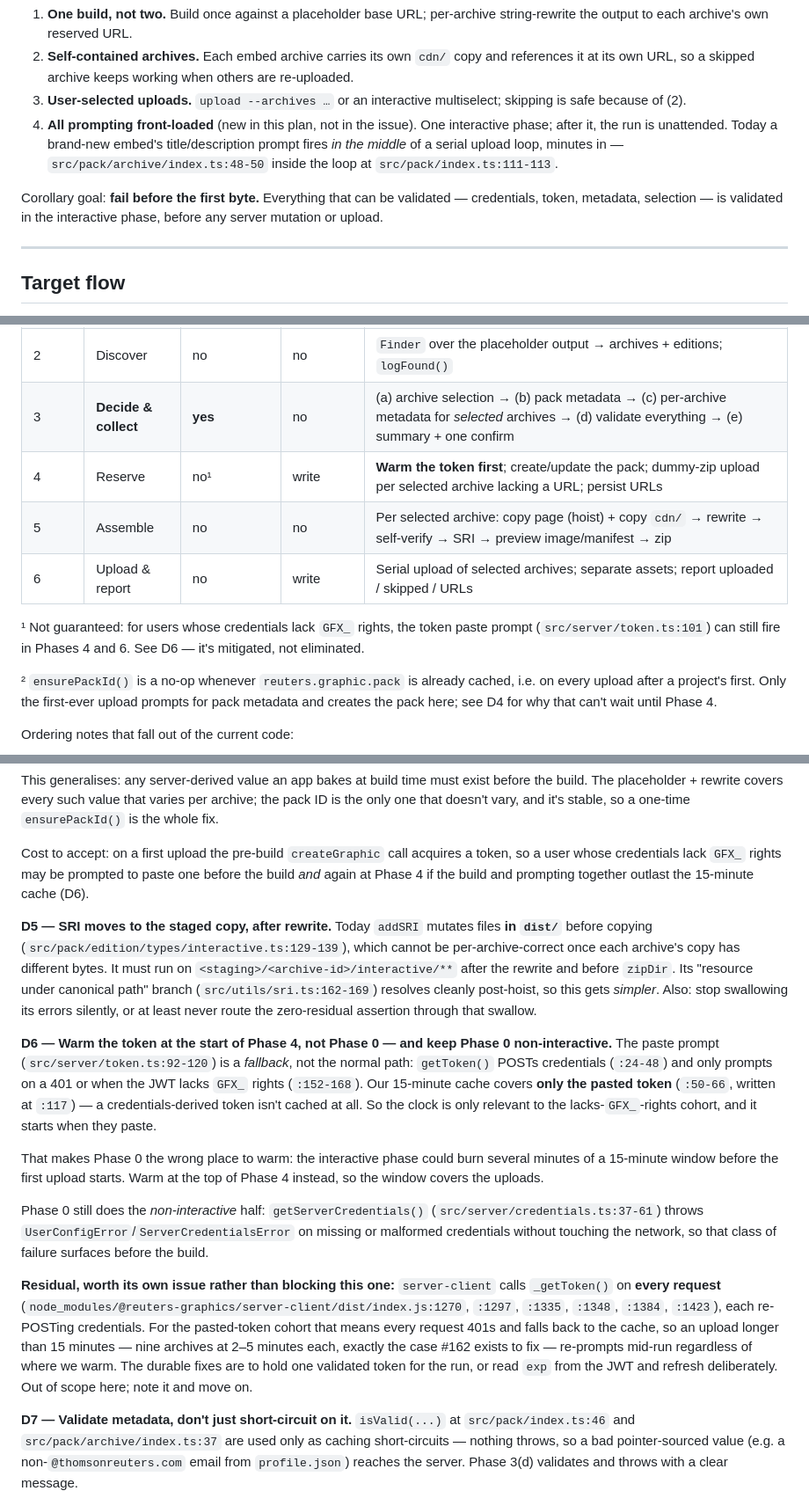
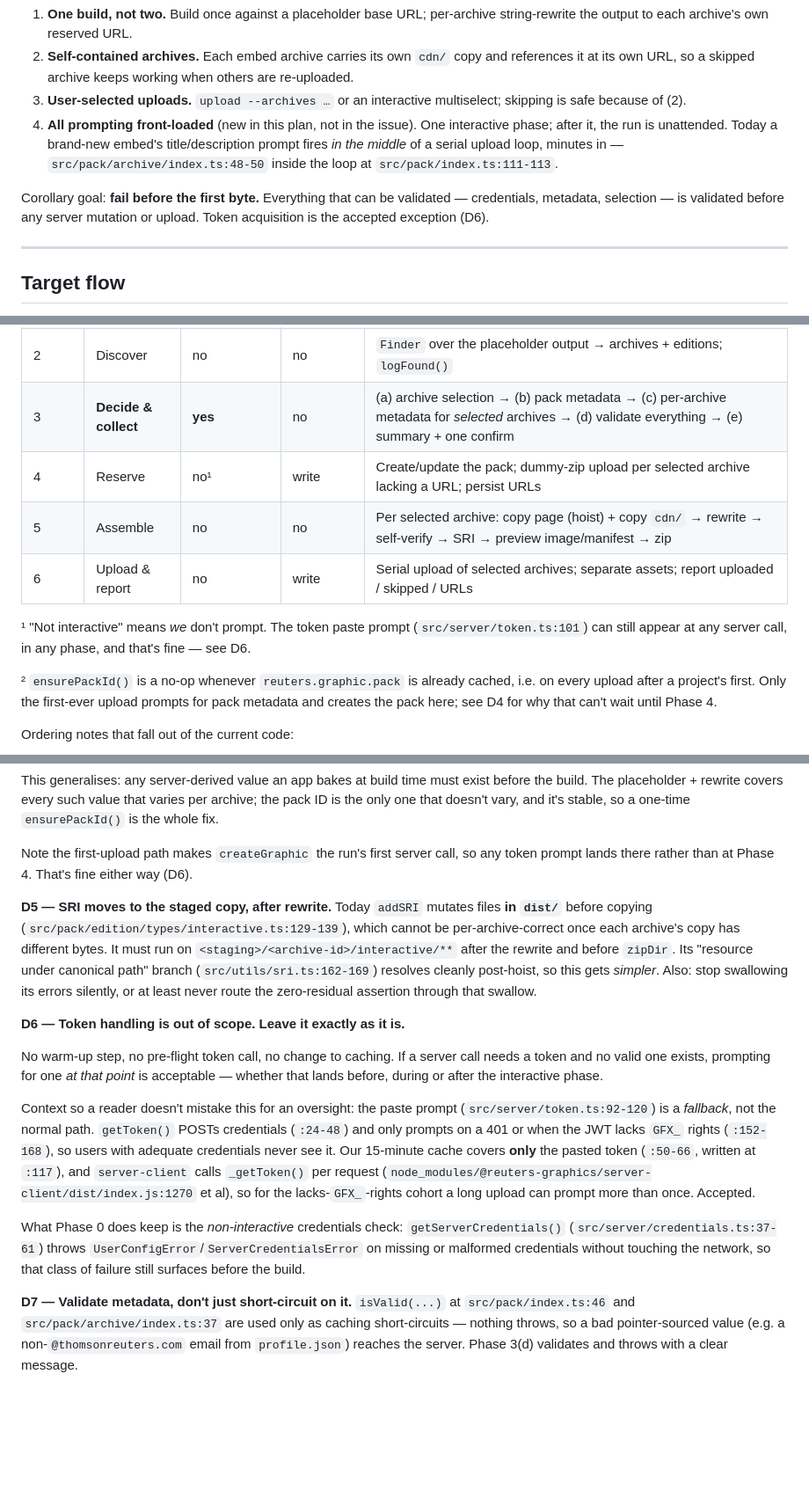
Before and after one commit to reuters-graphics/graphics-kit-publisher, a Markdown page: .claude/plans/162-self-contained-archives.md, 3 parts joined by grey strips. Shown at 88% size. Drawn GitHub-style; blank space fills up the shorter version.

Commit message:
docs: settle D6 — leave token handling alone
No warm-up step, no pre-flight token call, no caching change. If a server
call needs a token and no valid one exists, prompting at that point is
acceptable wherever it lands.

Keeps the mechanism notes so a reader doesn't mistake this for an
oversight: the paste prompt is a fallback that users with adequate
credentials never see, and the 15-minute cache covers only pasted tokens.
Phase 0 still does the non-interactive credentials shape-check, which
catches missing or malformed credentials before the build without
touching the network.

Co-Authored-By: Claude Opus 5 (1M context) <noreply@anthropic.com>

```diff
--- a/.claude/plans/162-self-contained-archives.md
+++ b/.claude/plans/162-self-contained-archives.md
@@ -22,8 +22,9 @@ Baseline: `main` @ 60da504 (after #163; #164 adds the temp-project test harness
    of a serial upload loop, minutes in — `src/pack/archive/index.ts:48-50` inside the loop at
    `src/pack/index.ts:111-113`.
 
-Corollary goal: **fail before the first byte.** Everything that can be validated — credentials, token,
-metadata, selection — is validated in the interactive phase, before any server mutation or upload.
+Corollary goal: **fail before the first byte.** Everything that can be validated — credentials, metadata,
+selection — is validated before any server mutation or upload. Token acquisition is the accepted
+exception (D6).
 
 ---
 
@@ -37,12 +38,12 @@ metadata, selection — is validated in the interactive phase, before any server
 | 1 | Build | no | no | **One** production build against the placeholder base |
 | 2 | Discover | no | no | `Finder` over the placeholder output → archives + editions; `logFound()` |
 | 3 | **Decide & collect** | **yes** | no | (a) archive selection → (b) pack metadata → (c) per-archive metadata for *selected* archives → (d) validate everything → (e) summary + one confirm |
-| 4 | Reserve | no¹ | write | **Warm the token first**; create/update the pack; dummy-zip upload per selected archive lacking a URL; persist URLs |
+| 4 | Reserve | no¹ | write | Create/update the pack; dummy-zip upload per selected archive lacking a URL; persist URLs |
 | 5 | Assemble | no | no | Per selected archive: copy page (hoist) + copy `cdn/` → rewrite → self-verify → SRI → preview image/manifest → zip |
 | 6 | Upload & report | no | write | Serial upload of selected archives; separate assets; report uploaded / skipped / URLs |
 
-¹ Not guaranteed: for users whose credentials lack `GFX_` rights, the token paste prompt
-(`src/server/token.ts:101`) can still fire in Phases 4 and 6. See D6 — it's mitigated, not eliminated.
+¹ "Not interactive" means *we* don't prompt. The token paste prompt (`src/server/token.ts:101`) can
+still appear at any server call, in any phase, and that's fine — see D6.
 
 ² `ensurePackId()` is a no-op whenever `reuters.graphic.pack` is already cached, i.e. on every upload
 after a project's first. Only the first-ever upload prompts for pack metadata and creates the pack here;
@@ -110,9 +111,8 @@ This generalises: any server-derived value an app bakes at build time must exist
 placeholder + rewrite covers every such value that varies per archive; the pack ID is the only one that
 doesn't vary, and it's stable, so a one-time `ensurePackId()` is the whole fix.
 
-Cost to accept: on a first upload the pre-build `createGraphic` call acquires a token, so a user whose
-credentials lack `GFX_` rights may be prompted to paste one before the build *and* again at Phase 4 if
-the build and prompting together outlast the 15-minute cache (D6).
+Note the first-upload path makes `createGraphic` the run's first server call, so any token prompt lands
+there rather than at Phase 4. That's fine either way (D6).
 
 **D5 — SRI moves to the staged copy, after rewrite.** Today `addSRI` mutates files **in `dist/`** before
 copying (`src/pack/edition/types/interactive.ts:129-139`), which cannot be per-archive-correct once each
@@ -121,28 +121,24 @@ rewrite and before `zipDir`. Its "resource under canonical path" branch (`src/ut
 resolves cleanly post-hoist, so this gets *simpler*. Also: stop swallowing its errors silently, or at
 least never route the zero-residual assertion through that swallow.
 
-**D6 — Warm the token at the start of Phase 4, not Phase 0 — and keep Phase 0 non-interactive.**
-The paste prompt (`src/server/token.ts:92-120`) is a *fallback*, not the normal path: `getToken()` POSTs
-credentials (`:24-48`) and only prompts on a 401 or when the JWT lacks `GFX_` rights (`:152-168`). Our
-15-minute cache covers **only the pasted token** (`:50-66`, written at `:117`) — a credentials-derived
-token isn't cached at all. So the clock is only relevant to the lacks-`GFX_`-rights cohort, and it
-starts when they paste.
+**D6 — Token handling is out of scope. Leave it exactly as it is.**
 
-That makes Phase 0 the wrong place to warm: the interactive phase could burn several minutes of a
-15-minute window before the first upload starts. Warm at the top of Phase 4 instead, so the window
-covers the uploads.
+No warm-up step, no pre-flight token call, no change to caching. If a server call needs a token and no
+valid one exists, prompting for one *at that point* is acceptable — whether that lands before, during or
+after the interactive phase.
 
-Phase 0 still does the *non-interactive* half: `getServerCredentials()`
+Context so a reader doesn't mistake this for an oversight: the paste prompt
+(`src/server/token.ts:92-120`) is a *fallback*, not the normal path. `getToken()` POSTs credentials
+(`:24-48`) and only prompts on a 401 or when the JWT lacks `GFX_` rights (`:152-168`), so users with
+adequate credentials never see it. Our 15-minute cache covers **only** the pasted token (`:50-66`,
+written at `:117`), and `server-client` calls `_getToken()` per request
+(`node_modules/@reuters-graphics/server-client/dist/index.js:1270` et al), so for the
+lacks-`GFX_`-rights cohort a long upload can prompt more than once. Accepted.
+
+What Phase 0 does keep is the *non-interactive* credentials check: `getServerCredentials()`
 (`src/server/credentials.ts:37-61`) throws `UserConfigError`/`ServerCredentialsError` on missing or
-malformed credentials without touching the network, so that class of failure surfaces before the build.
-
-**Residual, worth its own issue rather than blocking this one:** `server-client` calls `_getToken()` on
-**every request** (`node_modules/@reuters-graphics/server-client/dist/index.js:1270`, `:1297`, `:1335`,
-`:1348`, `:1384`, `:1423`), each re-POSTing credentials. For the pasted-token cohort that means every
-request 401s and falls back to the cache, so an upload longer than 15 minutes — nine archives at 2–5
-minutes each, exactly the case #162 exists to fix — re-prompts mid-run regardless of where we warm.
-The durable fixes are to hold one validated token for the run, or read `exp` from the JWT and refresh
-deliberately. Out of scope here; note it and move on.
+malformed credentials without touching the network, so that class of failure still surfaces before the
+build.
 
 **D7 — Validate metadata, don't just short-circuit on it.** `isValid(...)` at `src/pack/index.ts:46`
 and `src/pack/archive/index.ts:37` are used only as caching short-circuits — nothing throws, so a bad
```
Also changed, not shown: other parts of .claude/plans/162-self-contained-archives.md (+2 -2 lines).
